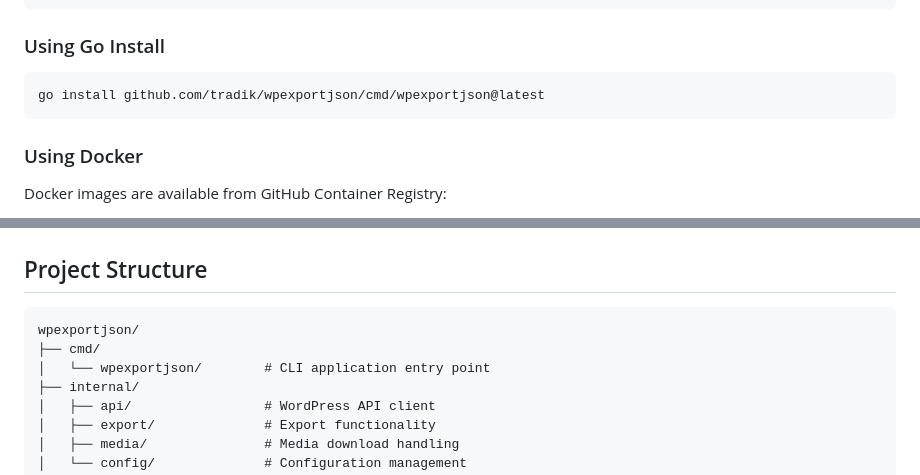
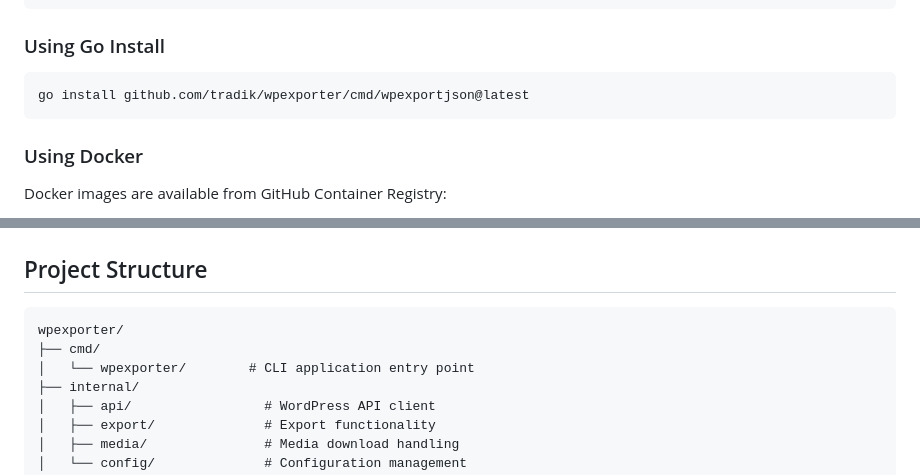
Before and after one commit to tradik/wpexporter, a Markdown page: README.md, 2 parts joined by grey strips. GitHub-like rendering.

Commit message:
Update README for wpexporter project name changes

````diff
--- a/README.md
+++ b/README.md
@@ -47,7 +47,7 @@ make build
 ### Using Go Install
 
 ```bash
-go install github.com/tradik/wpexportjson/cmd/wpexportjson@latest
+go install github.com/tradik/wpexporter/cmd/wpexportjson@latest
 ```
 
 ### Using Docker
@@ -205,9 +205,9 @@ make format
 ## Project Structure
 
 ```
-wpexportjson/
+wpexporter/
 ├── cmd/
-│   └── wpexportjson/        # CLI application entry point
+│   └── wpexporter/        # CLI application entry point
 ├── internal/
 │   ├── api/                 # WordPress API client
 │   ├── export/              # Export functionality
````
Also changed, not shown: other parts of README.md (+3 -3 lines).
